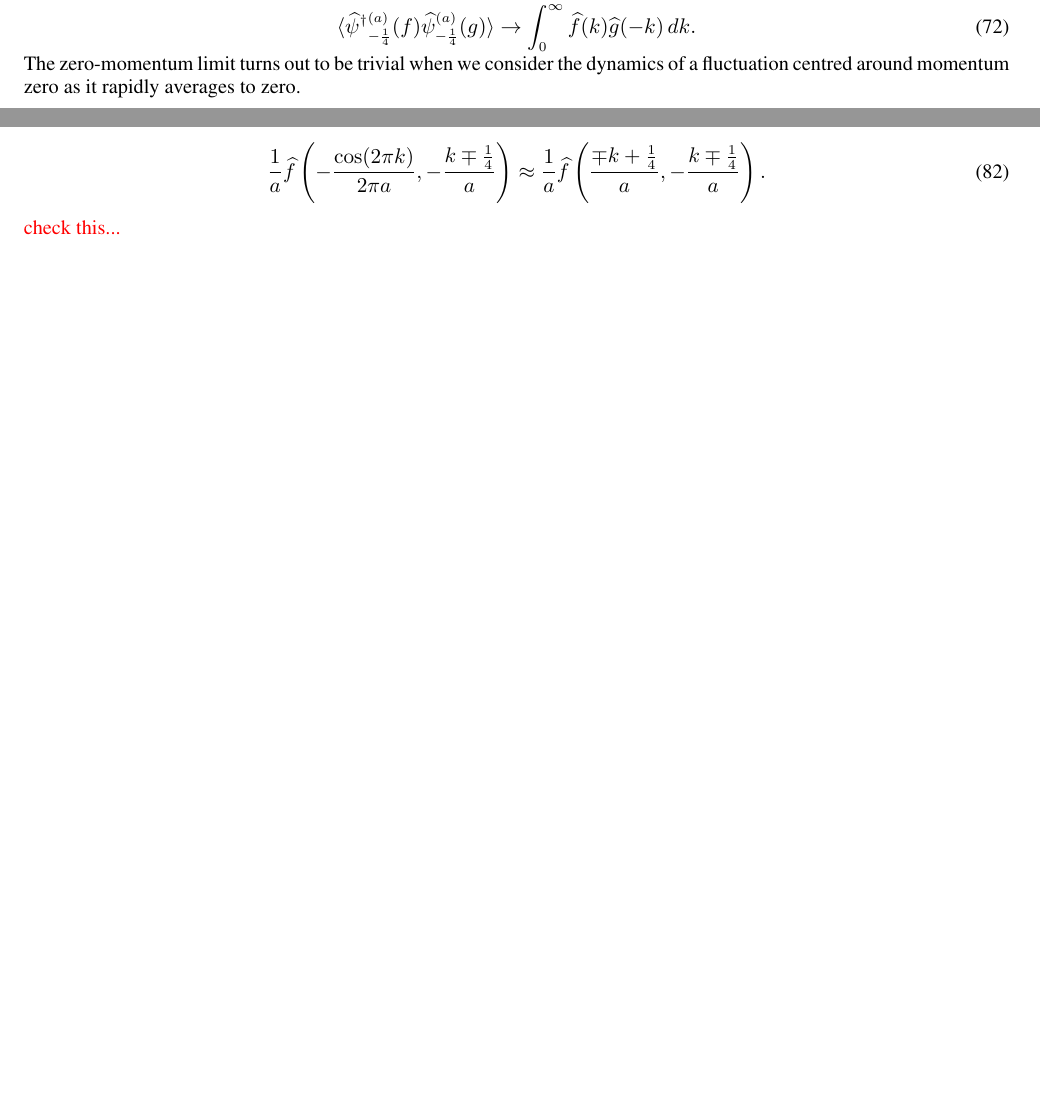
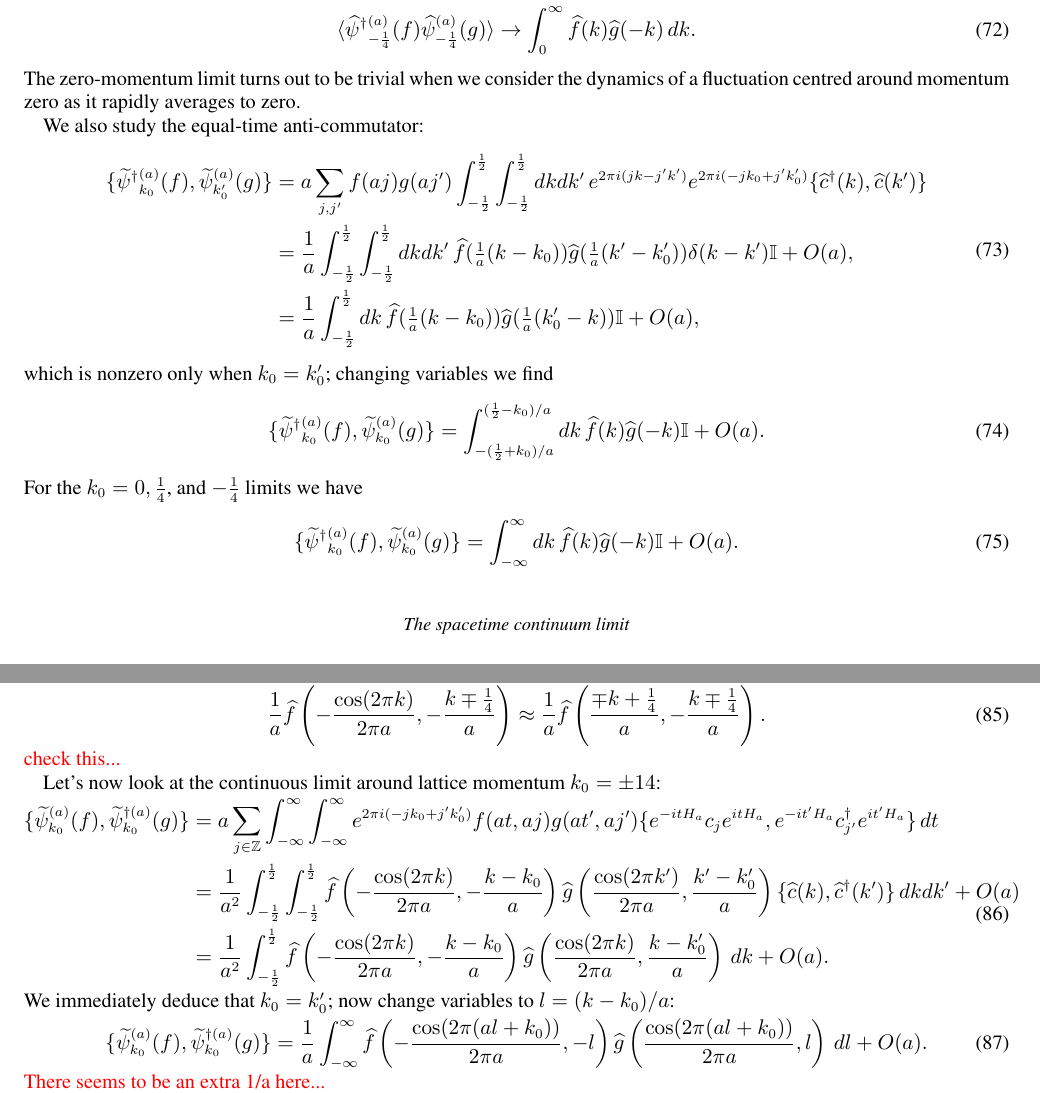
Before and after one commit to tobiasosborne/Continuous-Limits-of-Quantum-Lattice-Systems, a LaTeX paper (clqls.tex): two parts of pages 12 and 14 of 47 before the commit and two parts of pages 13 and 14 of 47 after it, joined at a grey line, cut so that both start at the same text, the shorter picture padded with empty space. Compiled offline with pdfLaTeX.

Commit message:
Tight binding fluctuation dynamics cont.

```diff
--- a/clqls.tex
+++ b/clqls.tex
@@ -562,6 +562,26 @@ and for $k_0 = -\frac14$:
 \end{equation}
 The zero-momentum limit turns out to be trivial when we consider the dynamics of a fluctuation centred around momentum zero as it rapidly averages to zero.
 
+We also study the equal-time anti-commutator:
+\begin{equation}
+	\begin{split}
+		\{ {\widetilde{\psi}^\dag}{}^{(a)}_{k_0}(f),\widetilde{\psi}^{(a)}_{k_0'}(g) \} &= a\sum_{j,j'}f(aj)g(aj')\int_{-\frac12}^{\frac12}\int_{-\frac12}^{\frac12} dkdk'\, e^{2\pi i (jk-j'k')}e^{2\pi i (-jk_0+j'k_0')} \{\widehat{c}^\dag(k),\widehat{c}(k')\} \\
+		&= \frac{1}{a}\int_{-\frac12}^{\frac12}\int_{-\frac12}^{\frac12} dkdk'\, \widehat{f}(\tfrac1a (k-k_0))\widehat{g}(\tfrac1a (k'-k_0')) \delta(k-k') \mathbb{I} + O(a),\\
+		&= \frac{1}{a}\int_{-\frac12}^{\frac12} dk\, \widehat{f}(\tfrac1a (k-k_0))\widehat{g}(\tfrac1a (k_0'-k)) \mathbb{I} + O(a),
+	\end{split}
+\end{equation}
+which is nonzero only when $k_0=k_0'$; changing variables we find
+\begin{equation}
+	\{ {\widetilde{\psi}^\dag}{}^{(a)}_{k_0}(f),\widetilde{\psi}^{(a)}_{k_0}(g) \}
+	= \int_{-(\frac12+k_0)/a}^{(\frac12-k_0)/a} dk\, \widehat{f}(k)\widehat{g}(-k) \mathbb{I} + O(a).
+\end{equation}
+For the $k_0 = 0,\frac14$, and $-\frac14$ limits we have
+\begin{equation}
+	\{ {\widetilde{\psi}^\dag}{}^{(a)}_{k_0}(f),\widetilde{\psi}^{(a)}_{k_0}(g) \}
+	= \int_{-\infty}^{\infty} dk\, \widehat{f}(k)\widehat{g}(-k) \mathbb{I} + O(a).
+\end{equation}
+
+
 \subsubsection{The spacetime continuum limit}
 Here we study the spacetime continuum limit for the tight-binding model. For the sequence of hamiltonians $H_a$ we simply take the tight-binding model itself:
 \begin{equation}
@@ -624,6 +644,23 @@ Now, as $a\rightarrow 0$, we can obtain nontrivial results:
 	\frac{1}{a} \widehat{f}\left(-\frac{\cos(2\pi k)}{2\pi a}, -\frac{k\mp \frac14}{a}\right) \approx \frac{1}{a} \widehat{f}\left(\frac{\mp k+\frac14}{a}, -\frac{k\mp \frac14}{a}\right).
 \end{equation}
 {\color{red} check this...}
+
+Let's now look at the continuous limit around lattice momentum $k_0=\pm14$:
+\begin{equation}
+	\begin{split}
+		\{\widetilde{\psi}_{k_0}^{(a)}(f), {\widetilde{\psi}^{\dag (a)}_{k_0}}(g)\} &= a\sum_{j\in\mathbb{Z}} \int_{-\infty}^\infty \int_{-\infty}^\infty e^{2\pi i (-jk_0+j'k_0')}f(at, aj)g(at', aj') \{e^{-itH_a}c_j e^{itH_a},  e^{-it'H_a}c_{j'}^\dag e^{it'H_a}\} \, dt \\
+		&= \frac{1}{a^2}\int_{-\frac12}^{\frac12}\int_{-\frac12}^{\frac12}\widehat{f}\left(-\frac{\cos(2\pi k)}{2\pi a}, -\frac{k-k_0}{a}\right)\widehat{g}\left(\frac{\cos(2\pi k')}{2\pi a}, \frac{k'-k_0'}{a}\right) \{\widehat{c}(k), \widehat{c}^\dag(k') \}\, dkdk' + O(a) \\
+		&= \frac{1}{a^2}\int_{-\frac12}^{\frac12}\widehat{f}\left(-\frac{\cos(2\pi k)}{2\pi a}, -\frac{k-k_0}{a}\right)\widehat{g}\left(\frac{\cos(2\pi k)}{2\pi a}, \frac{k-k_0'}{a}\right) \, dk + O(a).
+	\end{split}
+\end{equation}
+We immediately deduce that $k_0 = k_0'$; now change variables to $l = (k-k_0)/a$:
+\begin{equation}
+	\begin{split}
+		\{\widetilde{\psi}_{k_0}^{(a)}(f), {\widetilde{\psi}^{\dag (a)}_{k_0}}(g)\}
+		&= \frac{1}{a}\int_{-\infty}^{\infty}\widehat{f}\left(-\frac{\cos(2\pi (al + k_0))}{2\pi a}, -l\right)\widehat{g}\left(\frac{\cos(2\pi (al + k_0))}{2\pi a}, l\right) \, dl + O(a).
+	\end{split}
+\end{equation}
+{\color{red} There seems to be an extra 1/a here...}
 
 
 \section{String operators}
```
Also changed, not shown: clqls.pdf, clqls.tex (2 more changed lines).
